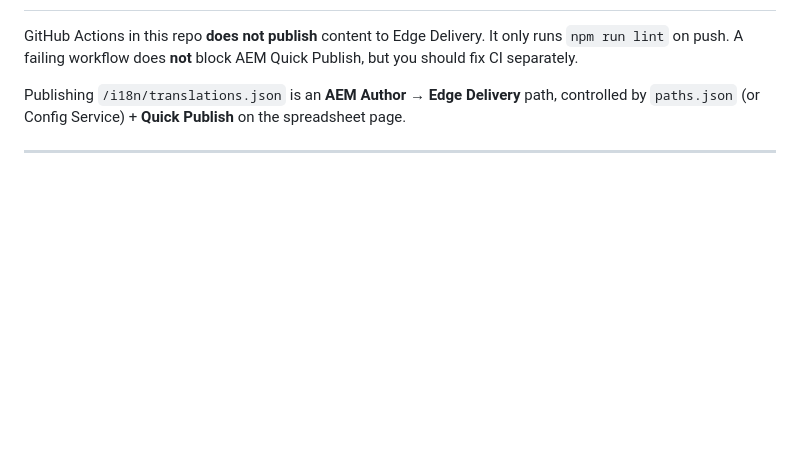
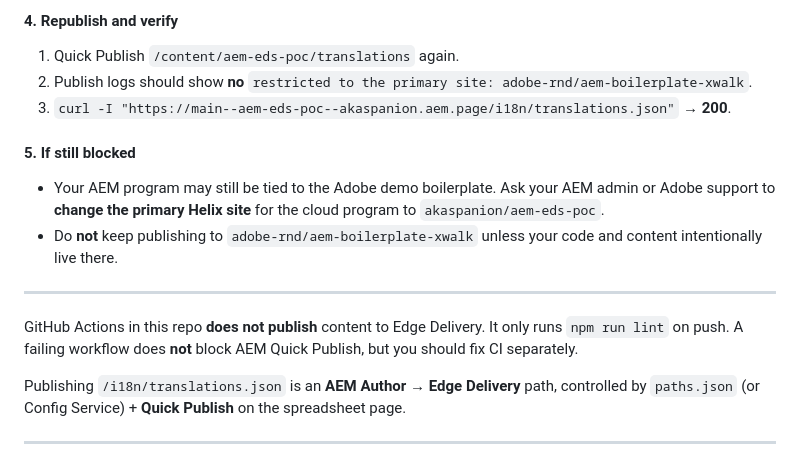
Before and after one commit to AKAspanion/aem-eds-poc, a Markdown page: docs/DEBUG-I18N-PUBLISH.md, the part around one of its changes. Drawn GitHub-style; blank space fills up the shorter version.

Commit message:
debug publish doc

```diff
--- a/docs/DEBUG-I18N-PUBLISH.md
+++ b/docs/DEBUG-I18N-PUBLISH.md
@@ -2,3 +70,15 @@
+#### 4. Republish and verify
+
+1. Quick Publish `/content/aem-eds-poc/translations` again.
+2. Publish logs should show **no** `restricted to the primary site: adobe-rnd/aem-boilerplate-xwalk`.
+3. `curl -I "https://main--aem-eds-poc--akaspanion.aem.page/i18n/translations.json"` → **200**.
+
+#### 5. If still blocked
+
+- Your AEM program may still be tied to the Adobe demo boilerplate. Ask your AEM admin or Adobe support to **change the primary Helix site** for the cloud program to `akaspanion/aem-eds-poc`.
+- Do **not** keep publishing to `adobe-rnd/aem-boilerplate-xwalk` unless your code and content intentionally live there.
+
+---
 
 GitHub Actions in this repo **does not publish** content to Edge Delivery. It only runs `npm run lint` on push. A failing workflow does **not** block AEM Quick Publish, but you should fix CI separately.
 
```
Also changed, not shown: other parts of docs/DEBUG-I18N-PUBLISH.md (+68 -0 lines).
